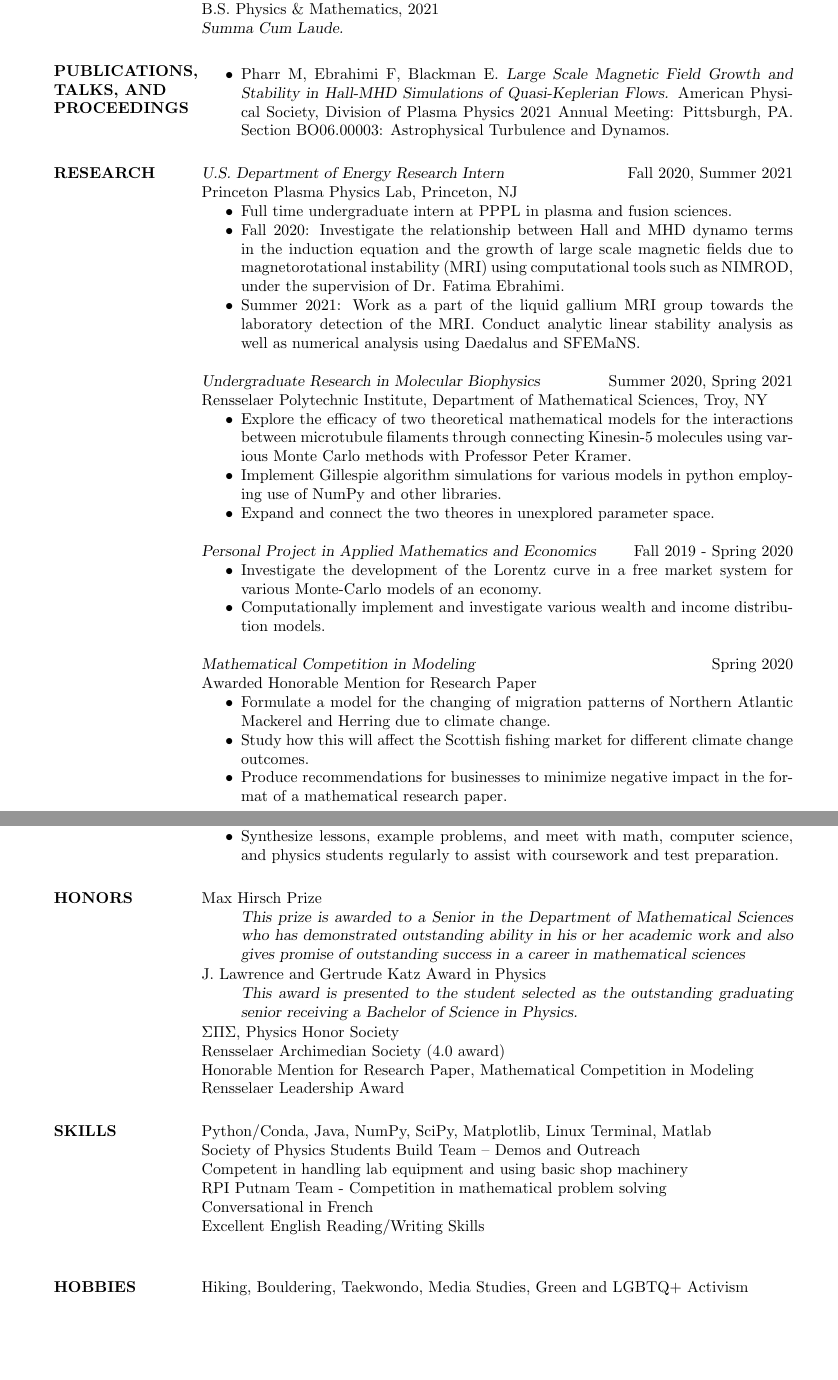
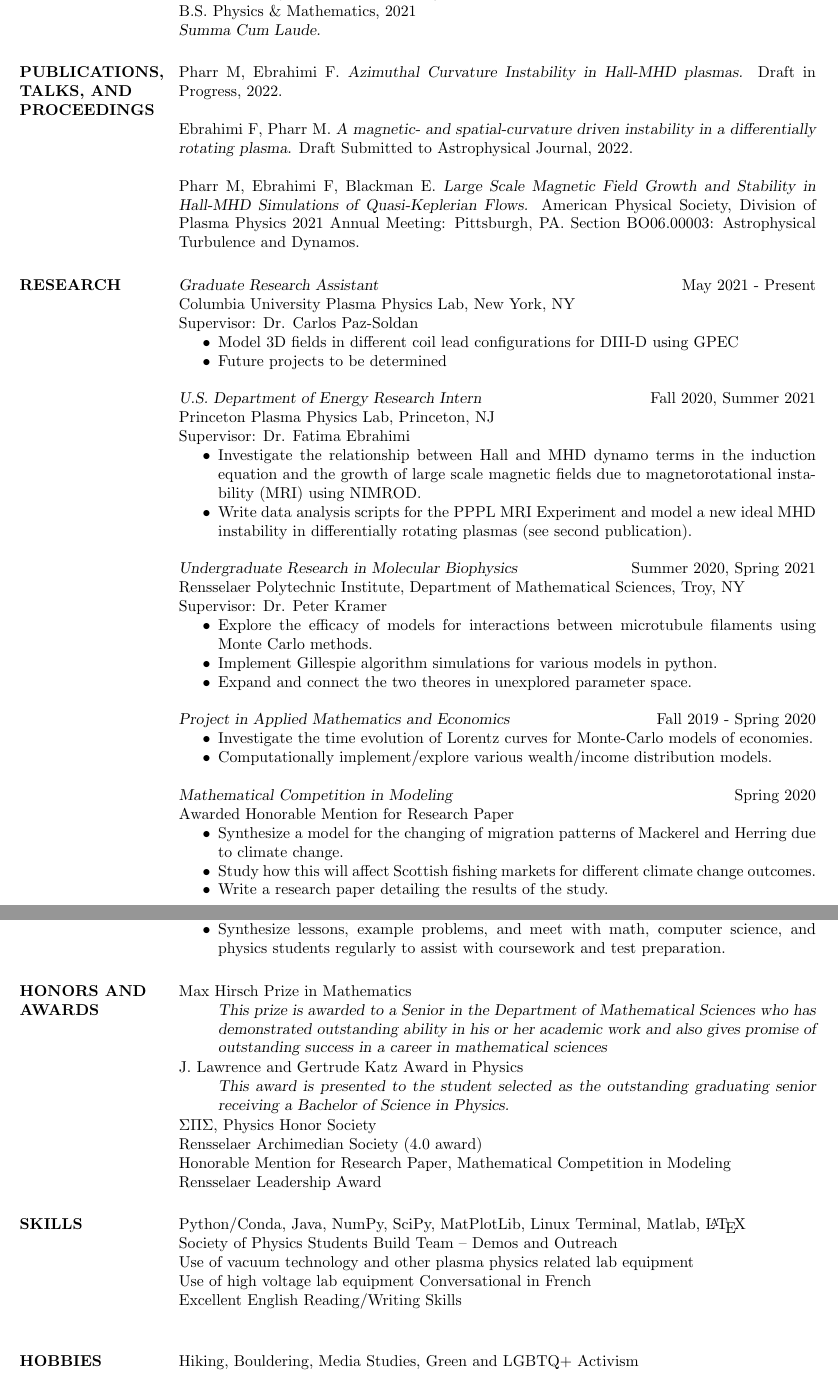
Before and after one commit to matt-pharr/CV, a LaTeX CV (cv.tex): two parts of pages 1 and 2 of 2, joined at a grey line, cut so that both start at the same text, the shorter picture padded with empty space. Compiled offline with pdfLaTeX.

Commit message:
Draft resume update for May. Hopefully drafts will be submitted by then :)

```diff
--- a/cv.tex
+++ b/cv.tex
@@ -1,9 +1,13 @@
 % Using the RPI resume template found at
 % https://www.rpi.edu/dept/arc/training/latex/resumes/
-
 \documentclass[margin]{rpires}
 \usepackage{amsfonts}
+\setlength{\oddsidemargin}{-0.3in}
+\setlength{\evensidemargin}{-0.3in}
+\setlength{\topmargin}{-0.5in}
+\setlength{\resumewidth}{7in}
 \setlength{\textheight}{10in}
+\newsectionwidth{1.4in}
 \begin{document}
 % Center the name over the entire width of resume:
 \moveleft.5\hoffset\centerline{\large\bf Matthew C. Pharr}
@@ -25,49 +29,71 @@ Ph.D. Plasma Physics, Expected 2026 \\
 M.Phil. Plasma Physics, Expected 2025\\
 M.S. Applied Physics, Expected 2022 \\
 
+\vspace{-5mm}
 Rensselaer Polytechnic Institute, Troy, NY\\
 B.S. Physics \&  Mathematics, 2021 \\
 {\sl Summa Cum Laude.}
 
 \section{PUBLICATIONS, TALKS, AND PROCEEDINGS}
 
-\begin{itemize}
+% \begin{itemize}
 
-\item Pharr M, Ebrahimi F, Blackman E. {\sl Large Scale Magnetic Field Growth and Stability in Hall-MHD Simulations of Quasi-Keplerian Flows.}
-American Physical Society, Division of Plasma Physics 2021 Annual Meeting: Pittsburgh, PA. Section BO06.00003: Astrophysical Turbulence and Dynamos.
+% \item Pharr M, Ebrahimi F. {\sl Azimuthal Curvature Instability in Hall-MHD plasmas.} Draft in Progress, 2022.
 
-\end{itemize}
+% \item Ebrahimi F, Pharr M. {\sl A magnetic- and spatial-curvature driven instability in a differentially rotating plasma.} Draft Submitted to Astrophysical Journal, 2022.
+
+% \item Pharr M, Ebrahimi F, Blackman E. {\sl Large Scale Magnetic Field Growth and Stability in Hall-MHD Simulations of Quasi-Keplerian Flows.}
+% American Physical Society, Division of Plasma Physics 2021 Annual Meeting: Pittsburgh, PA. Section BO06.00003: Astrophysical Turbulence and Dynamos.
+
+% \end{itemize}
+
+
+Pharr M, Ebrahimi F. {\sl Azimuthal Curvature Instability in Hall-MHD plasmas.} Draft in Progress, 2022.
+
+Ebrahimi F, Pharr M. {\sl A magnetic- and spatial-curvature driven instability in a differentially rotating plasma.} Draft Submitted to Astrophysical Journal, 2022.
+
+Pharr M, Ebrahimi F, Blackman E. {\sl Large Scale Magnetic Field Growth and Stability in Hall-MHD Simulations of Quasi-Keplerian Flows.} American Physical Society, Division of Plasma Physics 2021 Annual Meeting: Pittsburgh, PA. Section BO06.00003: Astrophysical Turbulence and Dynamos.
+
 
 \section{RESEARCH}
+    {\sl Graduate Research Assistant} \hfill May 2021 - Present \\
+    Columbia University Plasma Physics Lab,
+    New York, NY\\
+    Supervisor: Dr. Carlos Paz-Soldan
+    \begin{itemize}  \itemsep -2pt %reduce space between items
+    \item Model 3D fields in different coil lead configurations for DIII-D using GPEC
+    \item Future projects to be determined
+    \end{itemize}
+
     {\sl U.S. Department of Energy Research Intern} \hfill Fall 2020, Summer 2021 \\
     Princeton Plasma Physics Lab,
-    Princeton, NJ
+    Princeton, NJ\\
+    Supervisor: Dr. Fatima Ebrahimi
     \begin{itemize}  \itemsep -2pt %reduce space between items
-    \item Full time undergraduate intern at PPPL in plasma and fusion sciences.
-    \item Fall 2020: Investigate the relationship between Hall and MHD dynamo terms in the induction equation and the growth of large scale magnetic fields due to magnetorotational instability (MRI) using computational tools such as NIMROD, under the supervision of Dr. Fatima Ebrahimi.
-    \item Summer 2021: Work as a part of the liquid gallium MRI group towards the laboratory detection of the MRI. Conduct analytic linear stability analysis as well as numerical analysis using Daedalus and SFEMaNS.
+    \item Investigate the relationship between Hall and MHD dynamo terms in the induction equation and the growth of large scale magnetic fields due to magnetorotational instability (MRI) using NIMROD.
+    \item Write data analysis scripts for the PPPL MRI Experiment and model a new ideal MHD instability in differentially rotating plasmas (see second publication).
     \end{itemize}
 
     {\sl Undergraduate Research in Molecular Biophysics} \hfill Summer 2020, Spring 2021 \\
     Rensselaer Polytechnic Institute,
-    Department of Mathematical Sciences, Troy, NY
+    Department of Mathematical Sciences, Troy, NY\\
+    Supervisor: Dr. Peter Kramer
     \begin{itemize}  \itemsep -2pt %reduce space between items
-    \item Explore the efficacy of two theoretical mathematical models for the interactions between microtubule filaments through connecting
-    Kinesin-5 molecules using various Monte Carlo methods with Professor Peter Kramer.
-    \item Implement Gillespie algorithm simulations for various models in python employing use of NumPy and other libraries.
-    \item   Expand and connect the two theores in unexplored parameter space.
+    \item Explore the efficacy of models for interactions between microtubule filaments using Monte Carlo methods.
+    \item Implement Gillespie algorithm simulations for various models in python.
+    \item Expand and connect the two theores in unexplored parameter space.
     \end{itemize}
 
-    {\sl Personal Project in Applied Mathematics and Economics} \hfill Fall 2019 - Spring 2020
+    {\sl Project in Applied Mathematics and Economics} \hfill Fall 2019 - Spring 2020
     \begin{itemize}  \itemsep -2pt %reduce space between items
-        \item Investigate the development of the Lorentz curve in a free market system for various Monte-Carlo models of an economy.
-        \item Computationally implement and investigate various wealth and income distribution models.
+        \item Investigate the time evolution of Lorentz curves for Monte-Carlo models of economies.
+        \item Computationally implement/explore various wealth/income distribution models.
     \end{itemize}
 
     {\sl Mathematical Competition in Modeling} \hfill Spring 2020 \\
     Awarded Honorable Mention for Research Paper
     \begin{itemize}  \itemsep -2pt %reduce space between items
-        \item Formulate a model for the changing of migration patterns of Northern Atlantic Mackerel and Herring due to climate change.
-        \item Study how this will affect the Scottish fishing market for different climate change outcomes.
-        \item Produce recommendations for businesses to minimize negative impact in the format of a mathematical research paper.
+        \item Synthesize a model for the changing of migration patterns of Mackerel and Herring due to climate change.
+        \item Study how this will affect Scottish fishing markets for different climate change outcomes.
+        \item Write a research paper detailing the results of the study.
     \end{itemize}
@@ -109,7 +135,7 @@ American Physical Society, Division of Plasma Physics 2021 Annual Meeting: Pitts
     \end{itemize}
 
 
-\section{HONORS} Max Hirsch Prize
+\section{HONORS AND AWARDS} Max Hirsch Prize in Mathematics
                 \begin{itemize}
                     \item[] {\sl This prize is awarded to a Senior in the Department of Mathematical Sciences who has demonstrated outstanding ability in his or her academic work and also gives promise of outstanding success in a career in mathematical sciences}
                 \end{itemize}
@@ -125,15 +151,15 @@ American Physical Society, Division of Plasma Physics 2021 Annual Meeting: Pitts
                 Rensselaer Leadership Award
 
 \section{SKILLS}
-Python/Conda, Java, NumPy, SciPy, Matplotlib, Linux Terminal, Matlab\\
+Python/Conda, Java, NumPy, SciPy, MatPlotLib, Linux Terminal, Matlab, \LaTeX\\
 Society of Physics Students Build Team – Demos and Outreach \\
-Competent in handling lab equipment and using basic shop machinery\\
-RPI Putnam Team - Competition in mathematical problem solving\\
+Use of vacuum technology and other plasma physics related lab equipment\\
+Use of high voltage lab equipment
 Conversational in French\\
 Excellent English Reading/Writing Skills \\
 
 
-\section{HOBBIES}         Hiking, Bouldering, Taekwondo, Media Studies, Green and LGBTQ+ Activism
+\section{HOBBIES}         Hiking, Bouldering, Media Studies, Green and LGBTQ+ Activism
 
 \end{resume}
 \end{document}
```
Also changed, not shown: cv.pdf, cv.tex (6 more changed lines).
